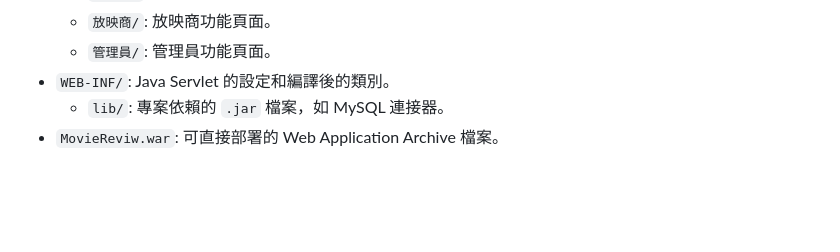
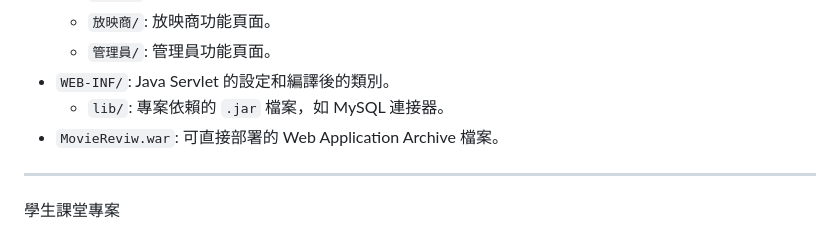
Before and after one commit to 1104030360/MovieReviewSystem, a Markdown page: README.md, the part around the change. Rendered like a GitHub page; blank space fills up the shorter version.

Commit message:
新增readme

```diff
--- a/README.md
+++ b/README.md
@@ -91,3 +91,7 @@
 *   `WEB-INF/`: Java Servlet 的設定和編譯後的類別。
     *   `lib/`: 專案依賴的 `.jar` 檔案，如 MySQL 連接器。
 *   `MovieReviw.war`: 可直接部署的 Web Application Archive 檔案。
+
+---
+
+學生課堂專案
```
